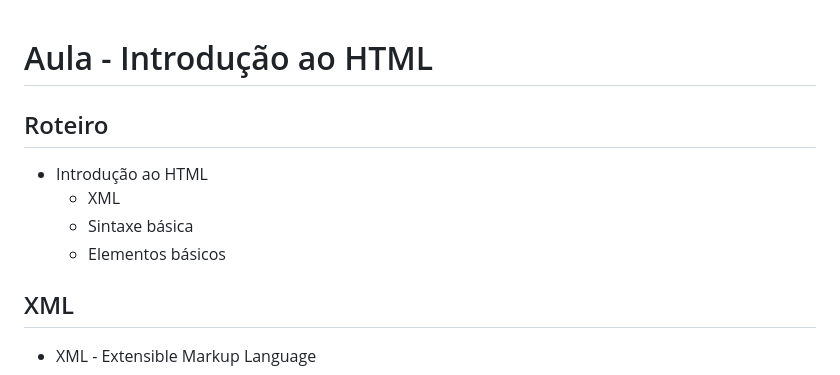
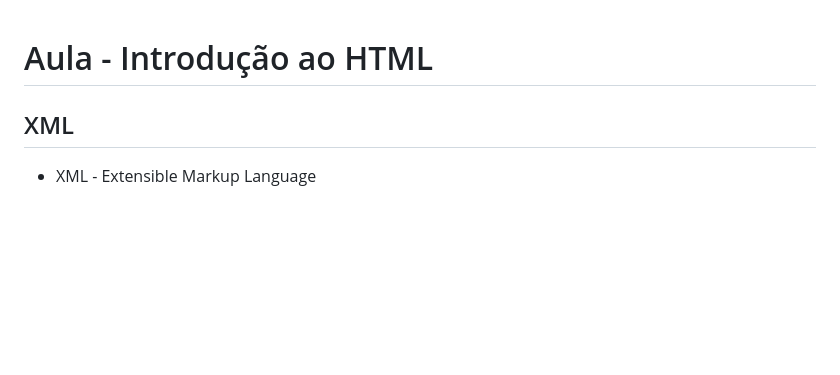
Before and after one commit to pedroeuzebiojs/dw1-tii-ifce, a Markdown page: unidade-2/aula-introducao-ao-html.md, the part around the change. GitHub-like rendering; blank space fills up the shorter version.

Commit message:
atualiza arquivo .md da aula de introdução ao html da unidade 2

```diff
--- a/unidade-2/aula-introducao-ao-html.md
+++ b/unidade-2/aula-introducao-ao-html.md
@@ -1,11 +1,4 @@
 # Aula - Introdução ao HTML
-
-## Roteiro
-
-- Introdução ao HTML
-  - XML
-  - Sintaxe básica
-  - Elementos básicos
 
 ## XML
 
```
